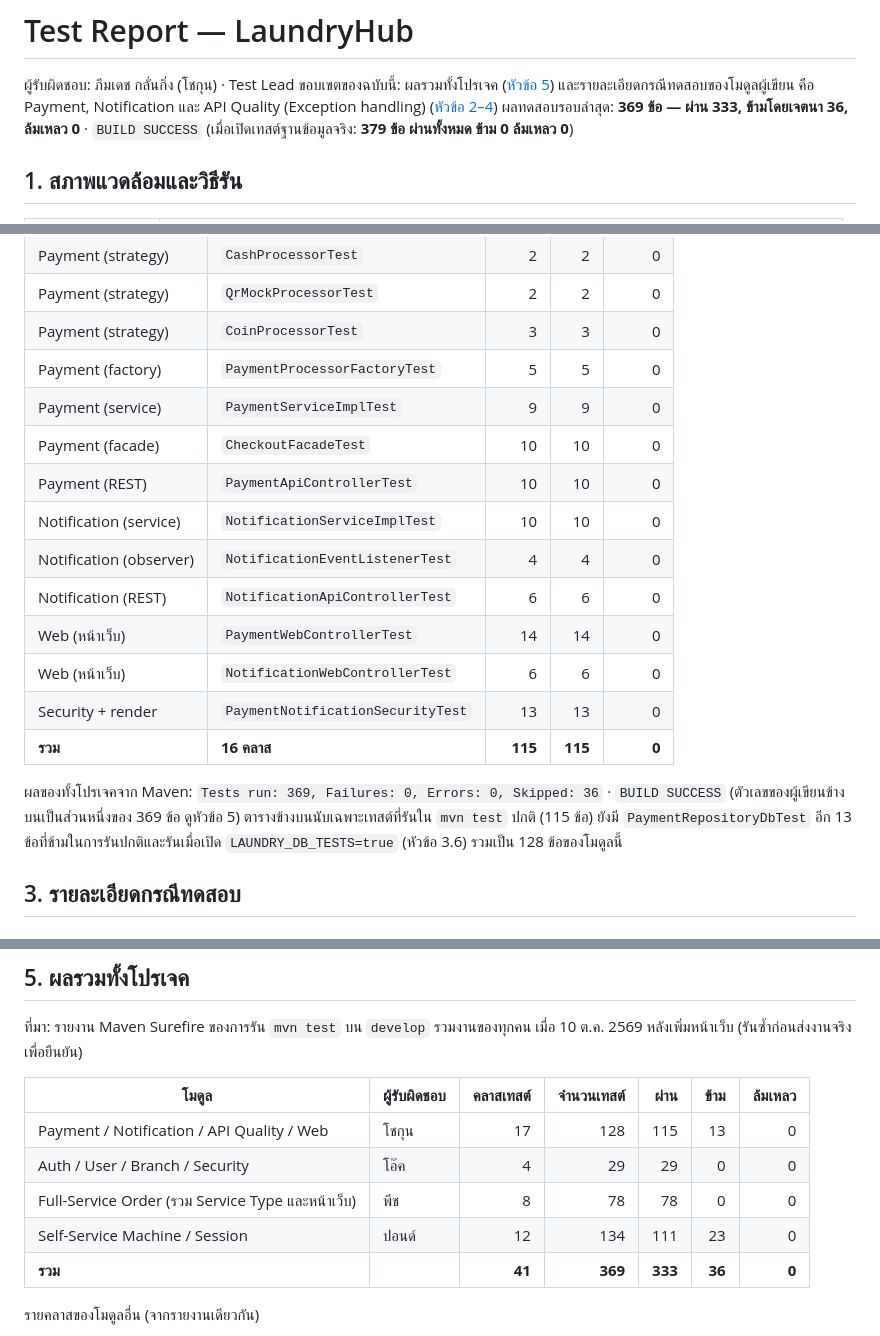
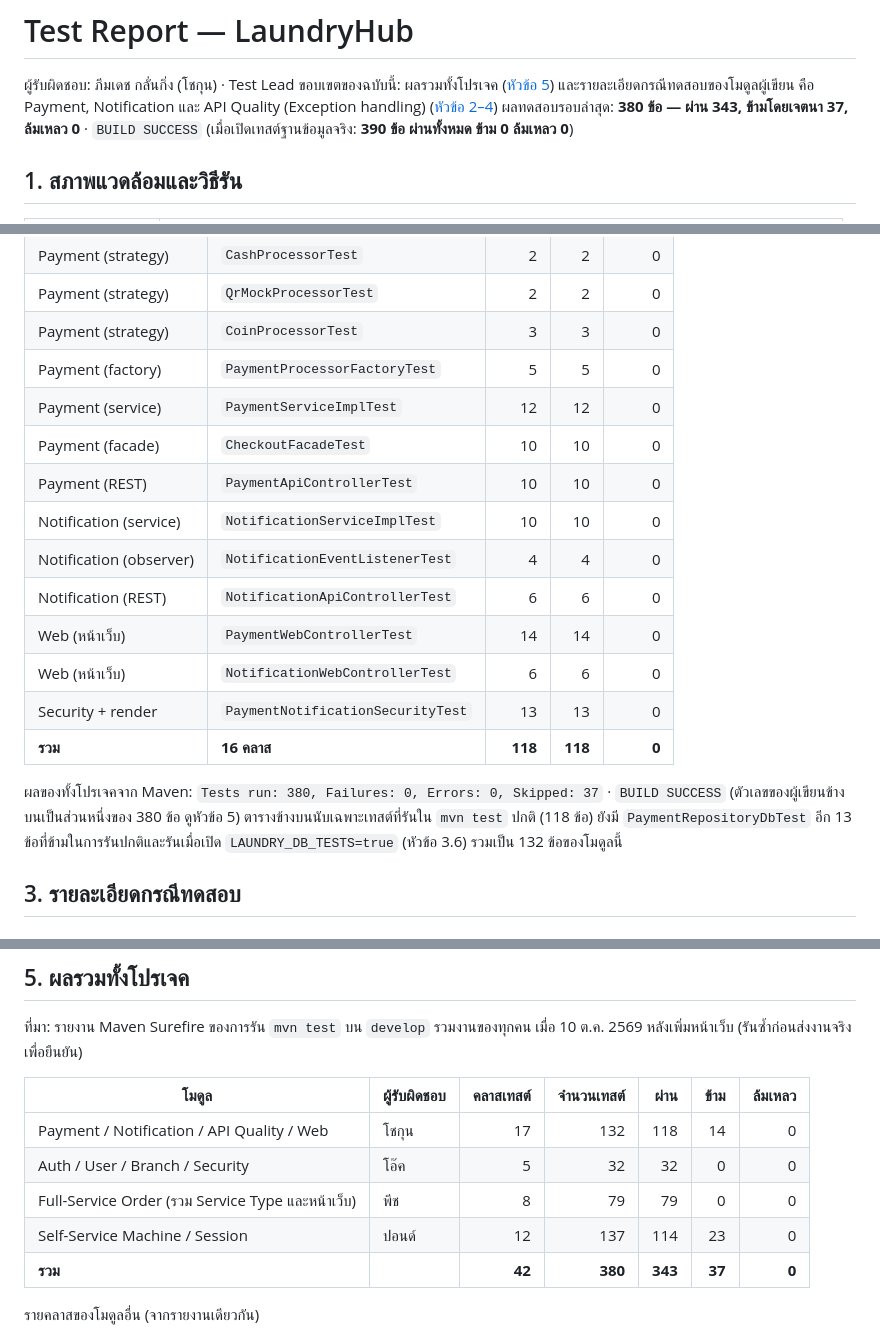
Before and after one commit to Oakiez/Laundry-Hub, a Markdown page: doc/test-report/test-report.md, 3 parts joined by grey strips. Drawn GitHub-style.

Commit message:
docs: update test totals to 380/390 and publish final report v10 with self-service evidence

```diff
--- a/doc/test-report/test-report.md
+++ b/doc/test-report/test-report.md
@@ -2,7 +2,7 @@
 
 ผู้รับผิดชอบ: ภีมเดช กลั่นกิ่ง (โชกุน) · Test Lead
 ขอบเขตของฉบับนี้: ผลรวมทั้งโปรเจค ([หัวข้อ 5](#5-ผลรวมทั้งโปรเจค)) และรายละเอียดกรณีทดสอบของโมดูลผู้เขียน คือ Payment, Notification และ API Quality (Exception handling) ([หัวข้อ 2–4](#2-สรุปผล-โมดูลของผู้เขียน))
-ผลทดสอบรอบล่าสุด: **369 ข้อ — ผ่าน 333, ข้ามโดยเจตนา 36, ล้มเหลว 0** · `BUILD SUCCESS` (เมื่อเปิดเทสต์ฐานข้อมูลจริง: **379 ข้อ ผ่านทั้งหมด ข้าม 0 ล้มเหลว 0**)
+ผลทดสอบรอบล่าสุด: **380 ข้อ — ผ่าน 343, ข้ามโดยเจตนา 37, ล้มเหลว 0** · `BUILD SUCCESS` (เมื่อเปิดเทสต์ฐานข้อมูลจริง: **390 ข้อ ผ่านทั้งหมด ข้าม 0 ล้มเหลว 0**)
 
 ## 1. สภาพแวดล้อมและวิธีรัน
 
@@ -36,7 +36,7 @@ mvn test -Dtest=GlobalExceptionHandlerTest      # รันคลาสเดี
 | Payment (strategy) | `QrMockProcessorTest` | 2 | 2 | 0 |
 | Payment (strategy) | `CoinProcessorTest` | 3 | 3 | 0 |
 | Payment (factory) | `PaymentProcessorFactoryTest` | 5 | 5 | 0 |
-| Payment (service) | `PaymentServiceImplTest` | 9 | 9 | 0 |
+| Payment (service) | `PaymentServiceImplTest` | 12 | 12 | 0 |
 | Payment (facade) | `CheckoutFacadeTest` | 10 | 10 | 0 |
 | Payment (REST) | `PaymentApiControllerTest` | 10 | 10 | 0 |
 | Notification (service) | `NotificationServiceImplTest` | 10 | 10 | 0 |
@@ -45,9 +45,9 @@ mvn test -Dtest=GlobalExceptionHandlerTest      # รันคลาสเดี
 | Web (หน้าเว็บ) | `PaymentWebControllerTest` | 14 | 14 | 0 |
 | Web (หน้าเว็บ) | `NotificationWebControllerTest` | 6 | 6 | 0 |
 | Security + render | `PaymentNotificationSecurityTest` | 13 | 13 | 0 |
-| **รวม** | **16 คลาส** | **115** | **115** | **0** |
+| **รวม** | **16 คลาส** | **118** | **118** | **0** |
 
-ผลของทั้งโปรเจคจาก Maven: `Tests run: 369, Failures: 0, Errors: 0, Skipped: 36` · `BUILD SUCCESS` (ตัวเลขของผู้เขียนข้างบนเป็นส่วนหนึ่งของ 369 ข้อ ดูหัวข้อ 5) ตารางข้างบนนับเฉพาะเทสต์ที่รันใน `mvn test` ปกติ (115 ข้อ) ยังมี `PaymentRepositoryDbTest` อีก 13 ข้อที่ข้ามในการรันปกติและรันเมื่อเปิด `LAUNDRY_DB_TESTS=true` (หัวข้อ 3.6) รวมเป็น 128 ข้อของโมดูลนี้
+ผลของทั้งโปรเจคจาก Maven: `Tests run: 380, Failures: 0, Errors: 0, Skipped: 37` · `BUILD SUCCESS` (ตัวเลขของผู้เขียนข้างบนเป็นส่วนหนึ่งของ 380 ข้อ ดูหัวข้อ 5) ตารางข้างบนนับเฉพาะเทสต์ที่รันใน `mvn test` ปกติ (118 ข้อ) ยังมี `PaymentRepositoryDbTest` อีก 13 ข้อที่ข้ามในการรันปกติและรันเมื่อเปิด `LAUNDRY_DB_TESTS=true` (หัวข้อ 3.6) รวมเป็น 132 ข้อของโมดูลนี้
 
 ## 3. รายละเอียดกรณีทดสอบ
 
@@ -253,11 +253,11 @@ error ทุกแบบตอบเป็นรูปแบบ `ApiErrorRespons
 
 | โมดูล | ผู้รับผิดชอบ | คลาสเทสต์ | จำนวนเทสต์ | ผ่าน | ข้าม | ล้มเหลว |
 |---|---|---:|---:|---:|---:|---:|
-| Payment / Notification / API Quality / Web | โชกุน | 17 | 128 | 115 | 13 | 0 |
-| Auth / User / Branch / Security | โอ๊ค | 4 | 29 | 29 | 0 | 0 |
-| Full-Service Order (รวม Service Type และหน้าเว็บ) | พีช | 8 | 78 | 78 | 0 | 0 |
-| Self-Service Machine / Session | ปอนด์ | 12 | 134 | 111 | 23 | 0 |
-| **รวม** | | **41** | **369** | **333** | **36** | **0** |
+| Payment / Notification / API Quality / Web | โชกุน | 17 | 132 | 118 | 14 | 0 |
+| Auth / User / Branch / Security | โอ๊ค | 5 | 32 | 32 | 0 | 0 |
+| Full-Service Order (รวม Service Type และหน้าเว็บ) | พีช | 8 | 79 | 79 | 0 | 0 |
+| Self-Service Machine / Session | ปอนด์ | 12 | 137 | 114 | 23 | 0 |
+| **รวม** | | **42** | **380** | **343** | **37** | **0** |
 
 รายคลาสของโมดูลอื่น (จากรายงานเดียวกัน)
 - โอ๊ค: `SecurityRulesTest` 13 · `BranchServiceTest` 8 · `UserServiceTest` 5 · `AuthServiceTest` 3
```
Also changed, not shown: other parts of doc/test-report/test-report.md (+2 -2 lines), doc/report/front-matter.md (+1 -1 lines), doc/report/shogun-sections.md (+2 -2 lines), img/pond-state-machine.png (added), img/pond-state-session.png (added), 4 other files.
